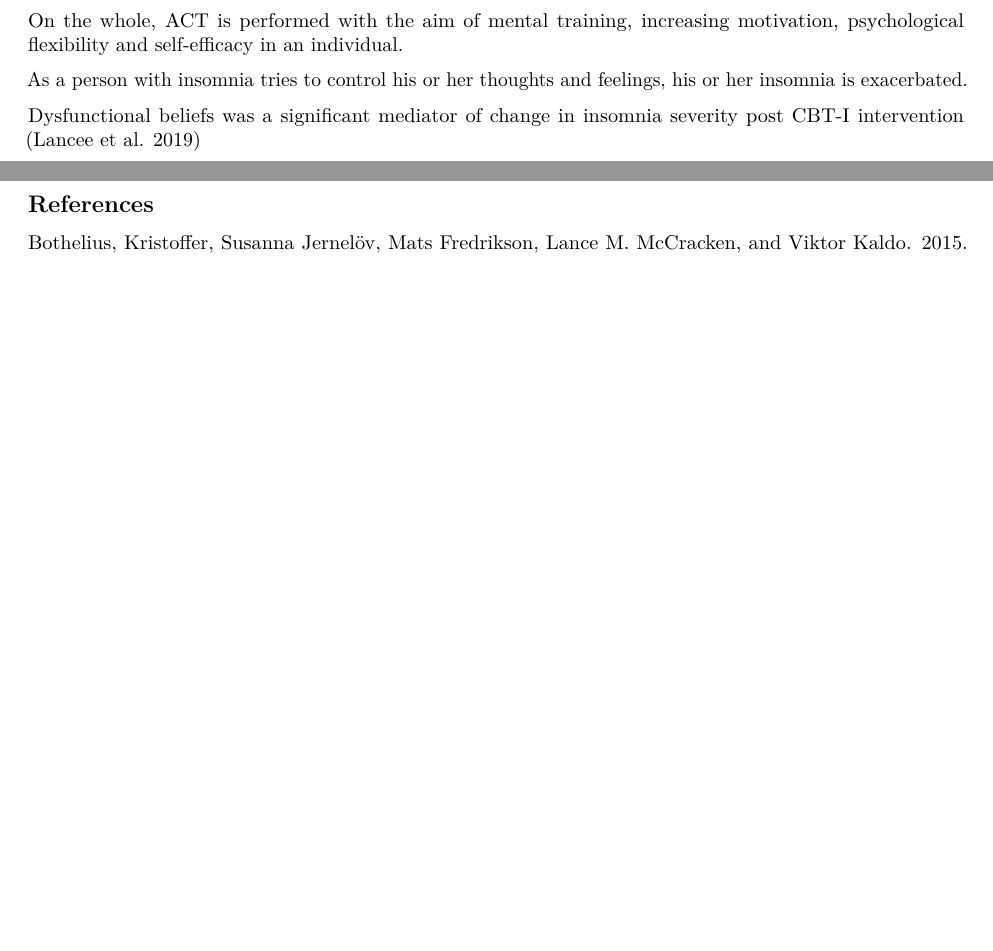
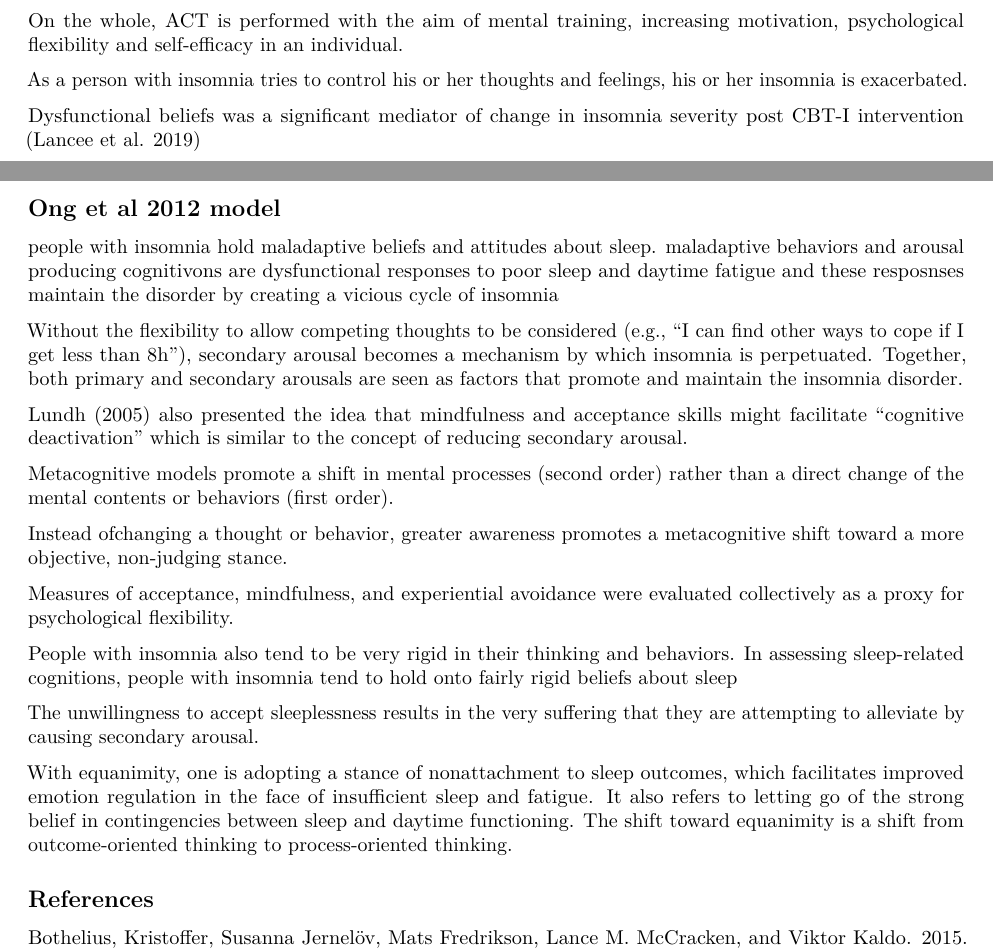
Before and after one commit to marwincarmo/mestrado, an R Markdown document (cbsono_21/resumo_rascunho.Rmd): two parts of pages 1 and 2 of 2, joined at a grey line, cut so that both start at the same text, the shorter picture padded with empty space. Rendered offline with R 4.5, knitr and Pandoc, then LaTeX, with nearby package versions.

Commit message:
ong model on draft

```diff
--- a/cbsono_21/resumo_rascunho.Rmd
+++ b/cbsono_21/resumo_rascunho.Rmd
@@ -49,4 +49,25 @@ As a person with insomnia tries to control his or her thoughts and feelings, his
 
 Dysfunctional beliefs was a significant mediator of change in insomnia severity post CBT-I intervention [@lancee2019]
 
+## Ong et al 2012 model
+
+people with insomnia hold maladaptive beliefs and attitudes about sleep. maladaptive behaviors and arousal producing cognitivons are dysfunctional responses to poor sleep and daytime fatigue and these resposnses maintain the disorder by creating a vicious cycle of insomnia
+
+Without the flexibility to allow competing thoughts to be considered (e.g., “I can find other ways to cope if I get less than 8h”), secondary arousal becomes a mechanism by which insomnia is perpetuated. Together, both primary and secondary arousals are seen as factors that promote and maintain the insomnia disorder.
+
+Lundh (2005) also presented the idea that mindfulness and acceptance skills might facilitate “cognitive deactivation” which is similar to the concept of reducing secondary arousal.
+
+Metacognitive models promote a shift in mental processes (second order) rather than a direct change of the mental contents or behaviors (first order).
+
+Instead ofchanging a thought or behavior, greater awareness promotes a metacognitive shift toward a more objective, non-judging stance.
+
+Measures of acceptance, mindfulness, and experiential avoidance were evaluated collectively as a proxy for psychological flexibility.
+
+People with insomnia also tend to be very rigid in their thinking and behaviors. In assessing sleep-related cognitions, people with insomnia tend to hold onto fairly rigid beliefs about sleep
+
+The unwillingness to accept sleeplessness results in the very suffering that they are attempting to alleviate by causing secondary arousal.
+
+With equanimity, one is adopting a stance of nonattachment to sleep outcomes, which facilitates improved emotion regulation in the face of insufficient sleep and fatigue. It also refers to letting go of the strong belief in contingencies between sleep and daytime functioning. The shift toward equanimity is a shift from outcome-oriented
+thinking to process-oriented thinking.
+
 ## References
```
Also changed, not shown: cbsono_21/trabalho.Rmd (+2 -2 lines).
